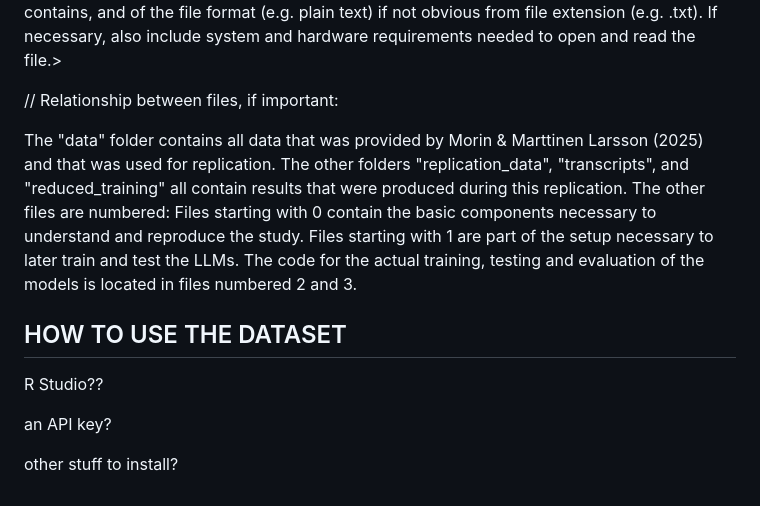
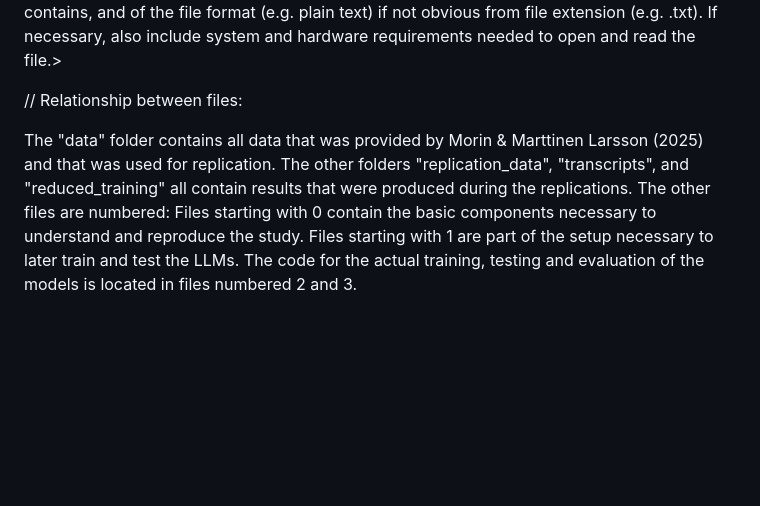
Before and after one commit to hannahboxleitner/LLM_replication, a Markdown page: publication/0_README.md, the part around the change. Drawn GitHub-style; blank space fills up the shorter version.

Commit message:
revised README (removed API stuff/questions)

```diff
--- a/publication/0_README.md
+++ b/publication/0_README.md
@@ -48,14 +48,6 @@ Replications:
 
 1\. Folder "data": contains all data from the original study provided by the original authors \<List all files (or folders, as appropriate for dataset organization) contained in the dataset. Where appropriate, a file overview may be provided by explaining file naming conventions, instead of listing individual files. For each file (or folder), provide a brief description of what data it contains, and of the file format (e.g. plain text) if not obvious from file extension (e.g. .txt). If necessary, also include system and hardware requirements needed to open and read the file.\>
 
-// Relationship between files, if important:
+// Relationship between files:
 
-The "data" folder contains all data that was provided by Morin & Marttinen Larsson (2025) and that was used for replication. The other folders "replication_data", "transcripts", and "reduced_training" all contain results that were produced during this replication. The other files are numbered: Files starting with 0 contain the basic components necessary to understand and reproduce the study. Files starting with 1 are part of the setup necessary to later train and test the LLMs. The code for the actual training, testing and evaluation of the models is located in files numbered 2 and 3.
-
-## HOW TO USE THE DATASET
-
-R Studio??
-
-an API key?
-
-other stuff to install?
+The "data" folder contains all data that was provided by Morin & Marttinen Larsson (2025) and that was used for replication. The other folders "replication_data", "transcripts", and "reduced_training" all contain results that were produced during the replications. The other files are numbered: Files starting with 0 contain the basic components necessary to understand and reproduce the study. Files starting with 1 are part of the setup necessary to later train and test the LLMs. The code for the actual training, testing and evaluation of the models is located in files numbered 2 and 3.
```
